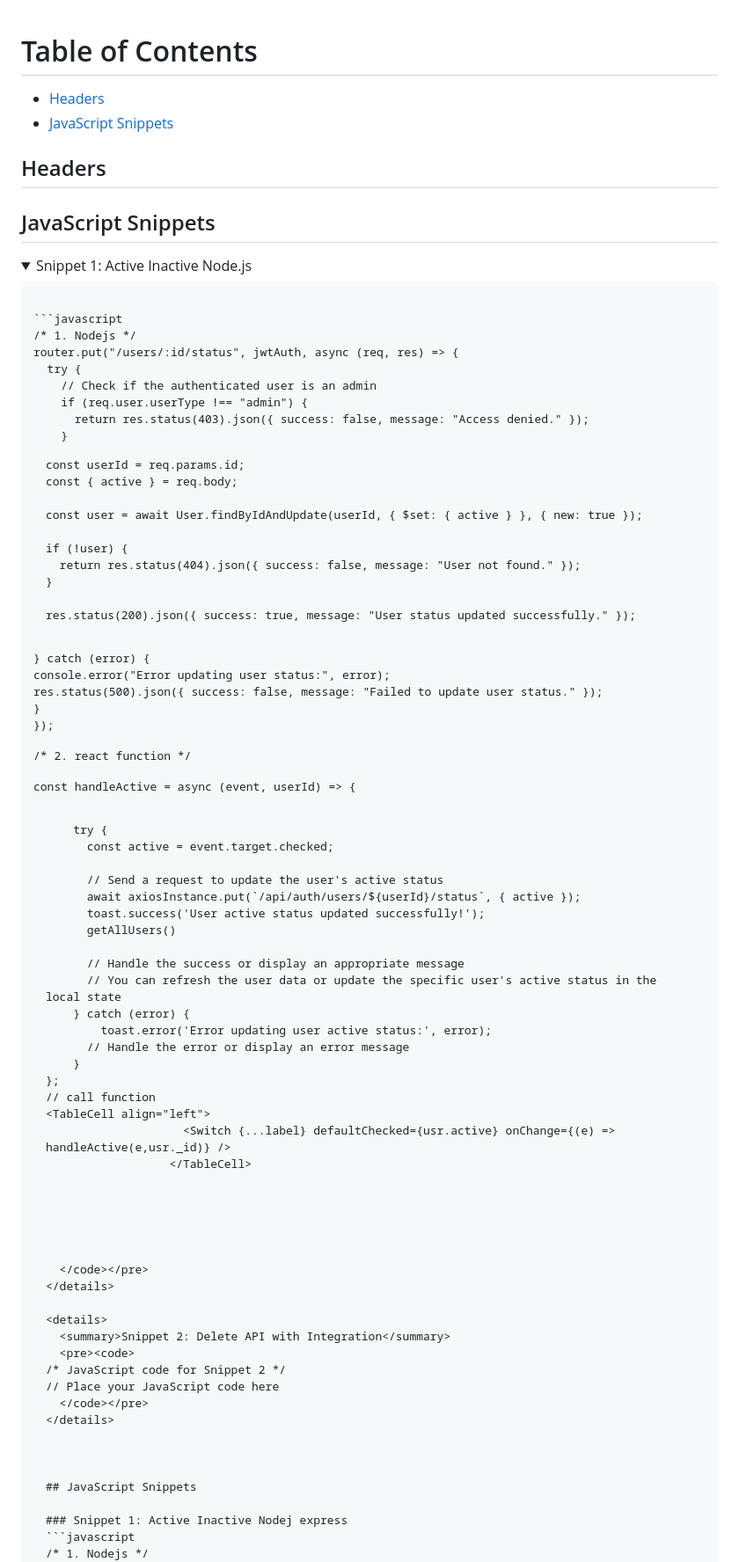
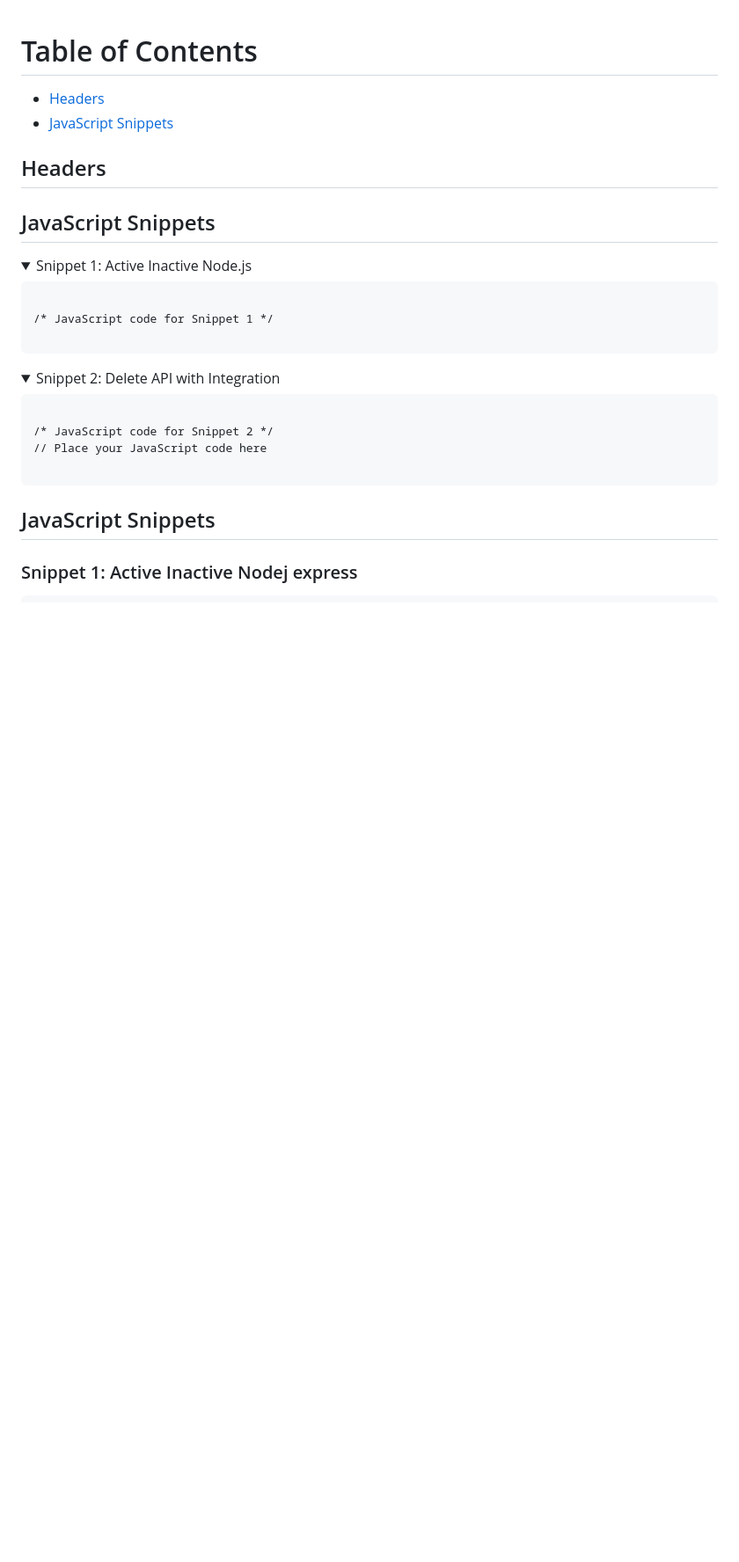
Before and after one commit to kawsar19/mern-snippets, a Markdown page: readme.md, the part around the change. Shown at 88% size. GitHub-like rendering; folded sections open; blank space fills up the shorter version.

````diff
--- a/readme.md
+++ b/readme.md
@@ -14,57 +14,7 @@
 <details>
   <summary>Snippet 1: Active Inactive Node.js</summary>
   <pre><code>
-```javascript
-/* 1. Nodejs */
-router.put("/users/:id/status", jwtAuth, async (req, res) => {
-  try {
-    // Check if the authenticated user is an admin
-    if (req.user.userType !== "admin") {
-      return res.status(403).json({ success: false, message: "Access denied." });
-    }
-
-    const userId = req.params.id;
-    const { active } = req.body;
-
-    const user = await User.findByIdAndUpdate(userId, { $set: { active } }, { new: true });
-
-    if (!user) {
-      return res.status(404).json({ success: false, message: "User not found." });
-    }
-
-    res.status(200).json({ success: true, message: "User status updated successfully." });
-  } catch (error) {
-    console.error("Error updating user status:", error);
-    res.status(500).json({ success: false, message: "Failed to update user status." });
-  }
-});
-
-/* 2. react function */
-
-const handleActive = async (event, userId) => {
-
-        try {
-          const active = event.target.checked;
-
-          // Send a request to update the user's active status
-          await axiosInstance.put(`/api/auth/users/${userId}/status`, { active });
-          toast.success('User active status updated successfully!');
-          getAllUsers()
-
-          // Handle the success or display an appropriate message
-          // You can refresh the user data or update the specific user's active status in the local state
-        } catch (error) {
-            toast.error('Error updating user active status:', error);
-          // Handle the error or display an error message
-        }
-    };
-    // call function
-    <TableCell align="left">
-                        <Switch {...label} defaultChecked={usr.active} onChange={(e) => handleActive(e,usr._id)} />
-                      </TableCell>
-```
-
-
+/* JavaScript code for Snippet 1 */
 
   </code></pre>
 </details>
````
